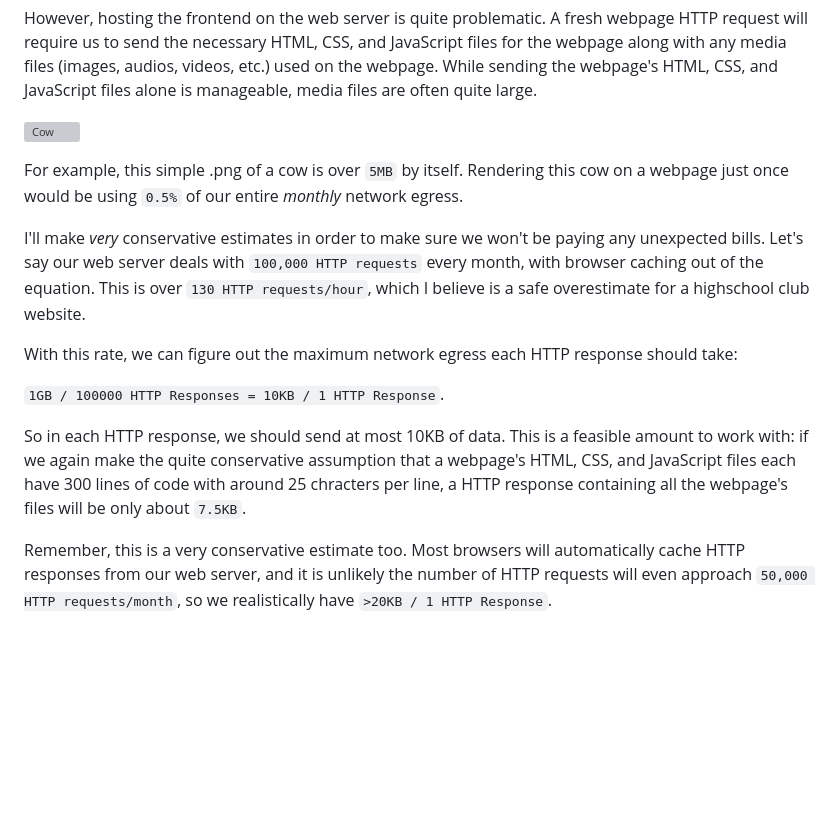
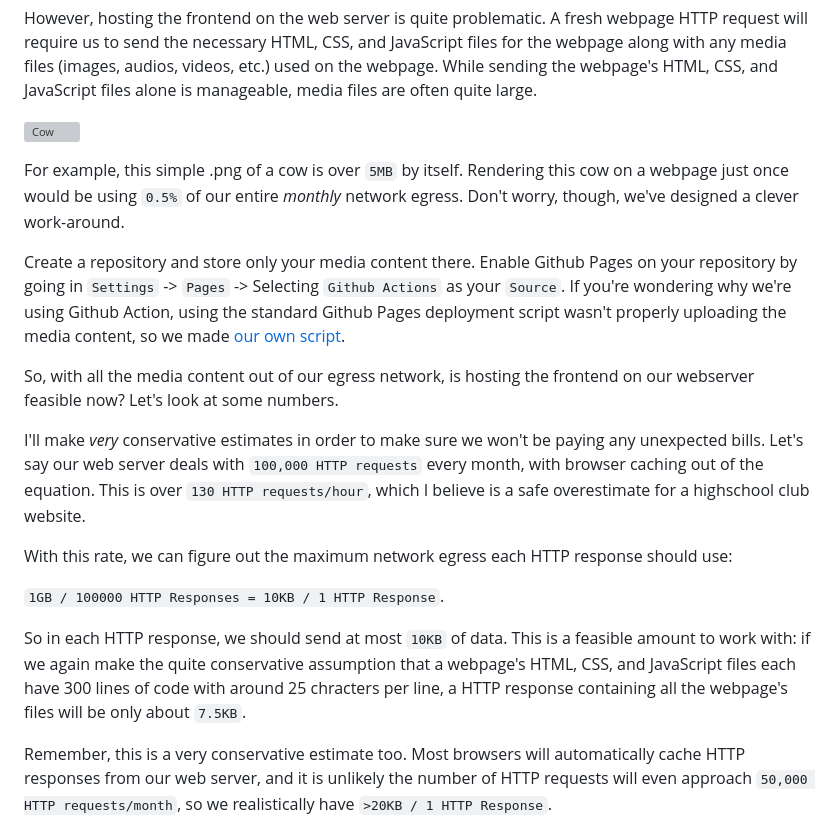
Before and after one commit to RoelYoon/CP-Club-Website-And-API, a Markdown page: README.md, the part around the change. Rendered like a GitHub page; blank space fills up the shorter version; grey boxes are pictures that could not be loaded.

Commit message:
Instructions added

```diff
--- a/README.md
+++ b/README.md
@@ -62,14 +62,18 @@ However, hosting the frontend on the web server is quite problematic. A fresh we
 
 ![Cow](/../media/images/cow2.png)
 
-For example, this simple .png of a cow is over `5MB` by itself. Rendering this cow on a webpage just once would be using `0.5%` of our entire *monthly* network egress.
+For example, this simple .png of a cow is over `5MB` by itself. Rendering this cow on a webpage just once would be using `0.5%` of our entire *monthly* network egress. Don't worry, though, we've designed a clever work-around.
+
+Create a repository and store only your media content there. Enable Github Pages on your repository by going in `Settings` -> `Pages` -> Selecting `Github Actions` as your `Source`. If you're wondering why we're using Github Action, using the standard Github Pages deployment script wasn't properly uploading the media content, so we made [our own script](/../media/.github/workflows/deploy.yml).
+
+So, with all the media content out of our egress network, is hosting the frontend on our webserver feasible now? Let's look at some numbers.
 
 I'll make *very* conservative estimates in order to make sure we won't be paying any unexpected bills. Let's say our web server deals with `100,000 HTTP requests` every month, with browser caching out of the equation. This is over `130 HTTP requests/hour`, which I believe is a safe overestimate for a highschool club website.
 
-With this rate, we can figure out the maximum network egress each HTTP response should take:
+With this rate, we can figure out the maximum network egress each HTTP response should use:
 
 `1GB / 100000 HTTP Responses = 10KB / 1 HTTP Response`.
 
-So in each HTTP response, we should send at most 10KB of data. This is a feasible amount to work with: if we again make the quite conservative assumption that a webpage's HTML, CSS, and JavaScript files each have 300 lines of code with around 25 chracters per line, a HTTP response containing all the webpage's files will be only about `7.5KB`.
+So in each HTTP response, we should send at most `10KB` of data. This is a feasible amount to work with: if we again make the quite conservative assumption that a webpage's HTML, CSS, and JavaScript files each have 300 lines of code with around 25 chracters per line, a HTTP response containing all the webpage's files will be only about `7.5KB`.
 
 Remember, this is a very conservative estimate too. Most browsers will automatically cache HTTP responses from our web server, and it is unlikely the number of HTTP requests will even approach `50,000 HTTP requests/month`, so we realistically have `>20KB / 1 HTTP Response`.
```
